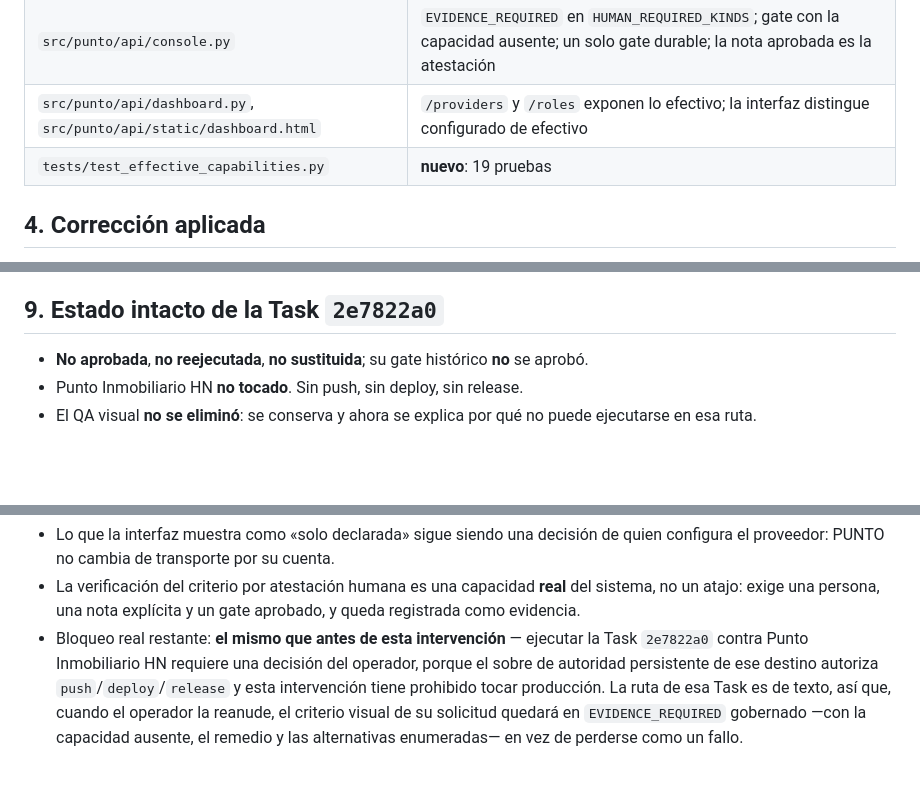
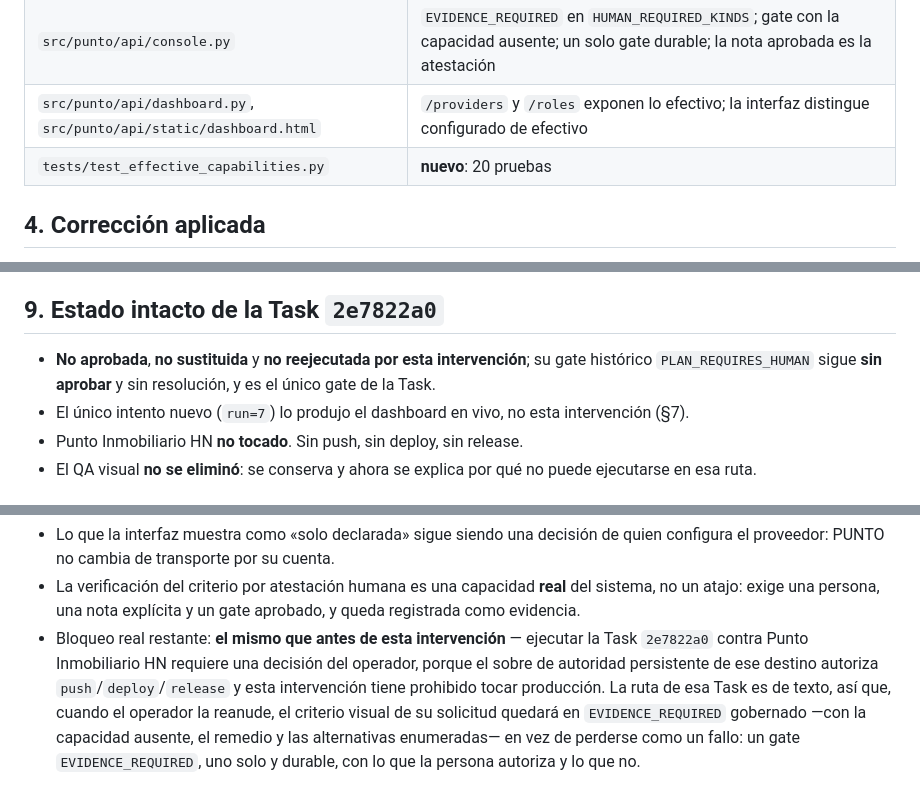
Before and after one commit to carlosguzmanfunez/punto-ai-engine, a Markdown page: AP000_OBS03_R1_RESULT.md, 3 parts joined by grey strips. Drawn GitHub-style; blank space fills up the shorter version.

```diff
--- a/AP000_OBS03_R1_RESULT.md
+++ b/AP000_OBS03_R1_RESULT.md
@@ -77,7 +77,7 @@ proveedor, modelo, CSS, Honduras ni por la Task concreta.
 | `src/punto/schemas/audit.py`, `src/punto/audit/events.py` | evento `DEV_CAPABILITY_EVALUATED` (recurso `dev_capabilities`) |
 | `src/punto/api/console.py` | `EVIDENCE_REQUIRED` en `HUMAN_REQUIRED_KINDS`; gate con la capacidad ausente; un solo gate durable; la nota aprobada es la atestación |
 | `src/punto/api/dashboard.py`, `src/punto/api/static/dashboard.html` | `/providers` y `/roles` exponen lo efectivo; la interfaz distingue configurado de efectivo |
-| `tests/test_effective_capabilities.py` | **nuevo**: 19 pruebas |
+| `tests/test_effective_capabilities.py` | **nuevo**: 20 pruebas |
 
 ## 4. Corrección aplicada
 
@@ -209,7 +234,9 @@ contenida en la cadena de capacidades y sus consumidores).
 
 ## 9. Estado intacto de la Task `2e7822a0`
 
-- **No aprobada**, **no reejecutada**, **no sustituida**; su gate histórico **no** se aprobó.
+- **No aprobada**, **no sustituida** y **no reejecutada por esta intervención**; su gate histórico
+  `PLAN_REQUIRES_HUMAN` sigue **sin aprobar** y sin resolución, y es el único gate de la Task.
+- El único intento nuevo (`run=7`) lo produjo el dashboard en vivo, no esta intervención (§7).
 - Punto Inmobiliario HN **no tocado**. Sin push, sin deploy, sin release.
 - El QA visual **no se eliminó**: se conserva y ahora se explica por qué no puede ejecutarse en esa
   ruta.
@@ -244,4 +271,5 @@ se conservan como hechos distintos).
   persistente de ese destino autoriza `push`/`deploy`/`release` y esta intervención tiene prohibido
   tocar producción. La ruta de esa Task es de texto, así que, cuando el operador la reanude, el
   criterio visual de su solicitud quedará en `EVIDENCE_REQUIRED` gobernado —con la capacidad ausente,
-  el remedio y las alternativas enumeradas— en vez de perderse como un fallo.
+  el remedio y las alternativas enumeradas— en vez de perderse como un fallo: un gate
+  `EVIDENCE_REQUIRED`, uno solo y durable, con lo que la persona autoriza y lo que no.
```
Also changed, not shown: other parts of AP000_OBS03_R1_RESULT.md (+32 -7 lines).
